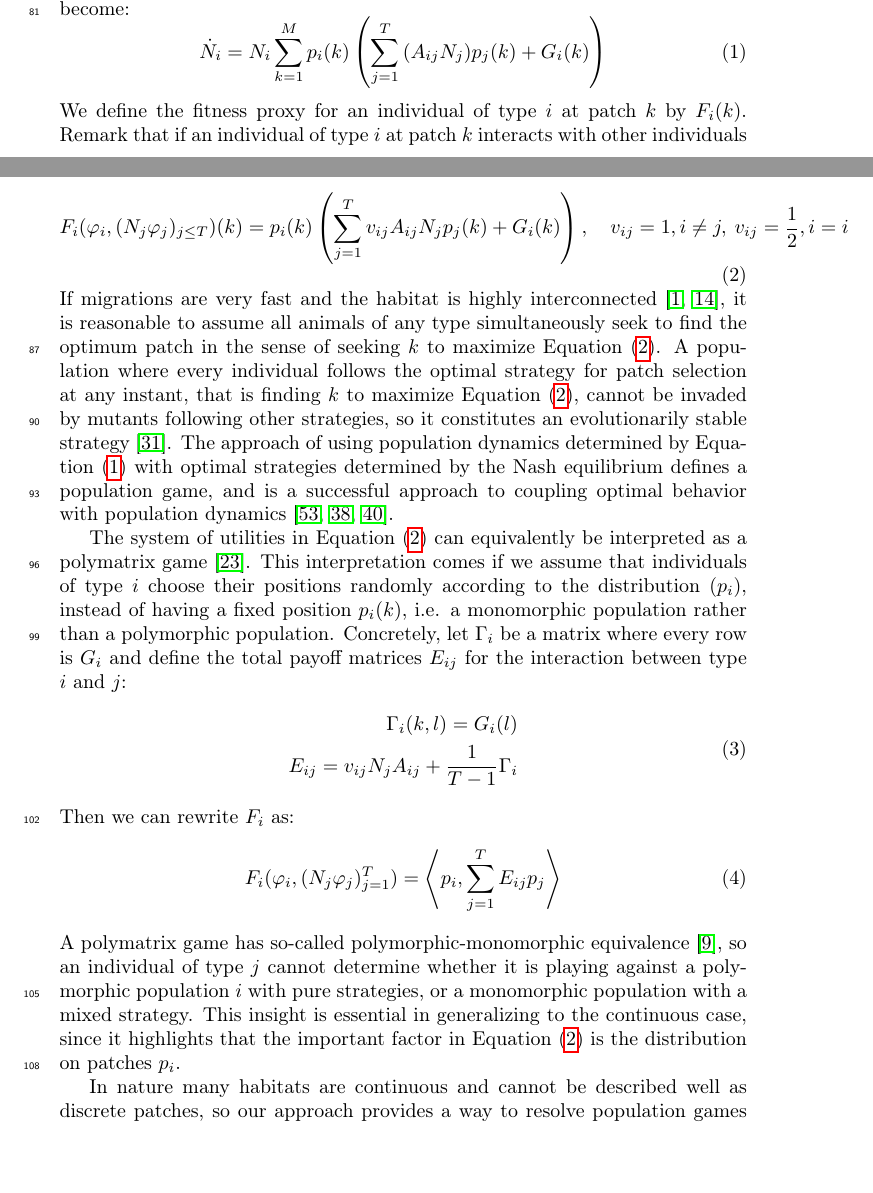
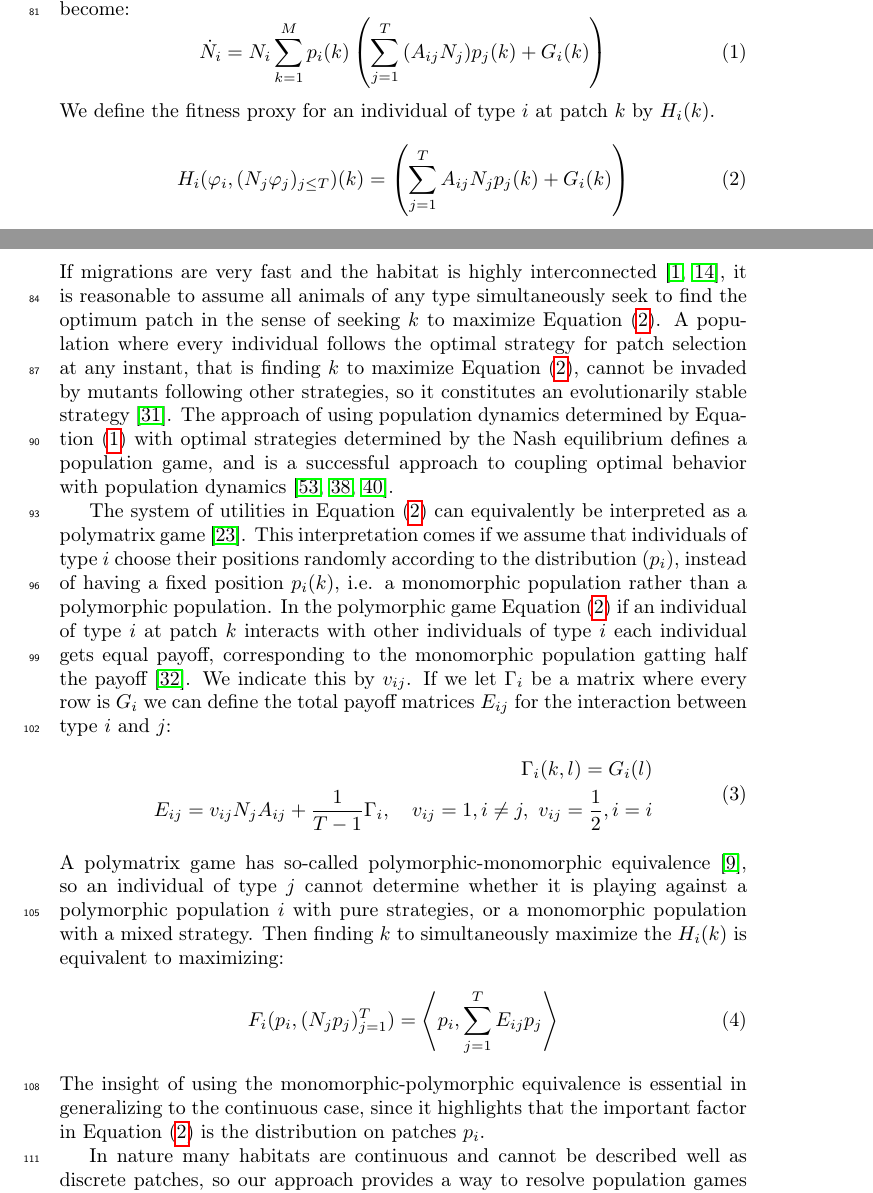
Before and after one commit to jemff/food_web, a LaTeX paper (results/main.tex, which reads results/general_model.tex): two parts of pages 4 and 5 of 24, joined at a grey line, cut so that both start at the same text, the shorter picture padded with empty space. Compiled offline with pdfLaTeX.

Commit message:
Fixed the genral model

```diff
--- a/results/general_model.tex
+++ b/results/general_model.tex
@@ -10,28 +10,28 @@ consider a Lotka-Volterra model with $M$ patches and $T$ types. Assume the inter
   \dot{N}_i = N_i \sum_{k=1}^M p_i(k) \pa{\sum_{j=1}^T {(A_{ij}N_j) p_j}(k) + G_i(k)} %, ~i\neq
   \label{eq:pop_dyn_lv}
 \end{equation}
-We define the fitness proxy for an individual of type $i$ at patch $k$ by $F_i(k)$. Remark that if an individual of type $i$ at patch $k$ interacts with other individuals of type $i$ each individual gets half the total payoff \Cref{kvrivan2008ideal}, which we indicate by $v_{ij}$.
+We define the fitness proxy for an individual of type $i$ at patch $k$ by $H_i(k)$.
 \begin{equation}
-  F_i(\phi_i, (N_j \phi_j)_{j \leq T})(k) = p_i(k) \pa{\sum_{j=1}^T {v_{ij}A_{ij}N_j p_j}(k) + G_{i}(k)}, \quad v_{ij}=1,i\neq j,~v_{ij}=\frac{1}{2},i=i
+  H_i(\phi_i, (N_j \phi_j)_{j \leq T})(k) = \pa{\sum_{j=1}^T {A_{ij}N_j p_j}(k) + G_{i}(k)}%
   \label{eq:utility_pm}
 \end{equation}
 If migrations are very fast and the habitat is highly interconnected \citep{abrams2007role, cressman2006migration}, it is reasonable to assume all animals of any type simultaneously seek to find the optimum patch in the sense of seeking $k$ to maximize \Cref{eq:utility_pm}. A population where every individual follows the optimal strategy for patch selection at any instant, that is finding $k$ to maximize \Cref{eq:utility_pm}, cannot be invaded by mutants following other strategies, so it constitutes an evolutionarily stable strategy \citep{kvrivan2009evolutionary}. The approach of using population dynamics determined by \Cref{eq:pop_dyn_lv} with optimal strategies determined by the Nash equilibrium defines a population game, and is a successful approach to coupling optimal behavior with population dynamics \citep{valdovinos2010consequences, mougi2019adaptive, pinti2021co}.
 
 %The ideal free distribution is the resulting distribution  It arises from behavioral optimization in a multi-species Lotka-Volterra model with patches,
 
-The system of utilities in \Cref{eq:utility_pm} can equivalently be interpreted as a polymatrix game \citep{howson1972equilibria}. This interpretation comes if we assume that individuals of type $i$ choose their positions randomly according to the distribution $(p_i)$, instead of having a fixed position $p_i(k)$, i.e. a monomorphic population rather than a polymorphic population. Concretely, let $\Gamma_i$ be a matrix where every row is $G_i$ and define the total payoff matrices $E_{ij}$ for the interaction between type $i$ and $j$:
+The system of utilities in \Cref{eq:utility_pm} can equivalently be interpreted as a polymatrix game \citep{howson1972equilibria}. This interpretation comes if we assume that individuals of type $i$ choose their positions randomly according to the distribution $(p_i)$, instead of having a fixed position $p_i(k)$, i.e. a monomorphic population rather than a polymorphic population. In the polymorphic game \Cref{eq:utility_pm} if an individual of type $i$ at patch $k$ interacts with other individuals of type $i$ each individual gets equal payoff, corresponding to the monomorphic population gatting half the payoff \citep{kvrivan2008ideal}. We indicate this by $v_{ij}$. If we let $\Gamma_i$ be a matrix where every row is $G_i$ we can define the total payoff matrices $E_{ij}$ for the interaction between type $i$ and $j$:
 \begin{equation}
   \label{eq:disc_tot_payoff}
   \begin{split}
   \Gamma_i(k,l) = G_i(l) \\
-    E_{ij} = v_{ij}N_j A_{ij} + \frac{1}{T-1}\Gamma_i
+    E_{ij} = v_{ij}N_j A_{ij} + \frac{1}{T-1}\Gamma_i, \quad v_{ij}=1,i\neq j,~v_{ij}=\frac{1}{2},i=i
   \end{split}
 \end{equation}
-Then we can rewrite $F_i$ as:
+A polymatrix game has so-called polymorphic-monomorphic equivalence \citep{broom2013game}, so an individual of type $j$ cannot determine whether it is playing against a polymorphic population $i$ with pure strategies, or a monomorphic population with a mixed strategy. Then finding $k$ to simultaneously maximize the $H_i(k)$ is equivalent to maximizing:
 \begin{equation}
-  F_i(\phi_i, (N_j \phi_j)_{j=1}^T) = \ip{p_i}{\sum_{j=1}^T E_{ij} p_j}
+  F_i(p_i, (N_j p_j)_{j=1}^T) = \ip{p_i}{\sum_{j=1}^T E_{ij} p_j}
 \end{equation}
-A polymatrix game has so-called polymorphic-monomorphic equivalence \citep{broom2013game}, so an individual of type $j$ cannot determine whether it is playing against a polymorphic population $i$ with pure strategies, or a monomorphic population with a mixed strategy. This insight is essential in generalizing to the continuous case, since it highlights that the important factor in \Cref{eq:utility_pm} is the distribution on patches $p_i$.
+The insight of using the monomorphic-polymorphic equivalence is essential in generalizing to the continuous case, since it highlights that the important factor in \Cref{eq:utility_pm} is the distribution on patches $p_i$.
 
 In nature many habitats are continuous and cannot be described well as discrete patches, so our approach provides a way to resolve population games while keeping the continuous nature of the habitat.
 
```
Also changed, not shown: results/general_model.tex (4 more changed lines).
